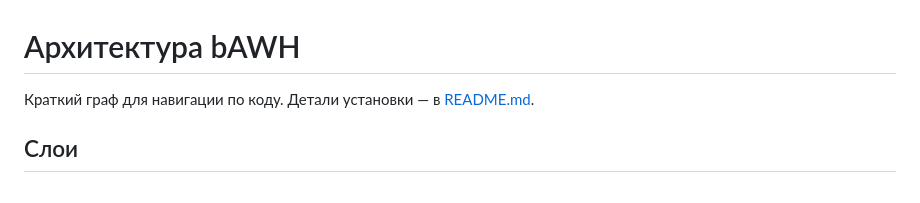
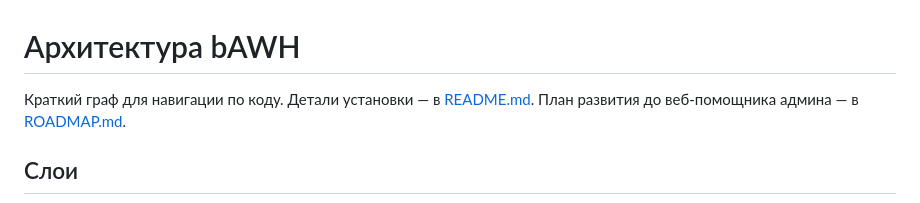
Before and after one commit to blazerity/admin-webhelper, a Markdown page: docs/ARCHITECTURE.md, the part around the change. Rendered like a GitHub page.

```diff
--- a/docs/ARCHITECTURE.md
+++ b/docs/ARCHITECTURE.md
@@ -1,6 +1,6 @@
 # Архитектура bAWH
 
-Краткий граф для навигации по коду. Детали установки — в [README.md](../README.md).
+Краткий граф для навигации по коду. Детали установки — в [README.md](../README.md). План развития до веб-помощника админа — в [ROADMAP.md](ROADMAP.md).
 
 ## Слои
 
```
Also changed, not shown: README.md (+1 -1 lines), docs/ROADMAP.md (added, +354 -0 lines).
